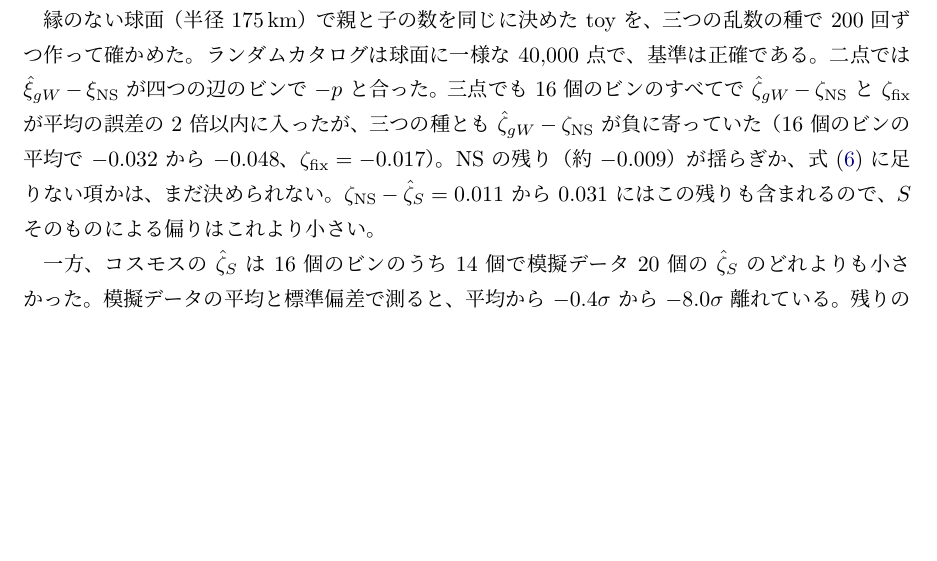
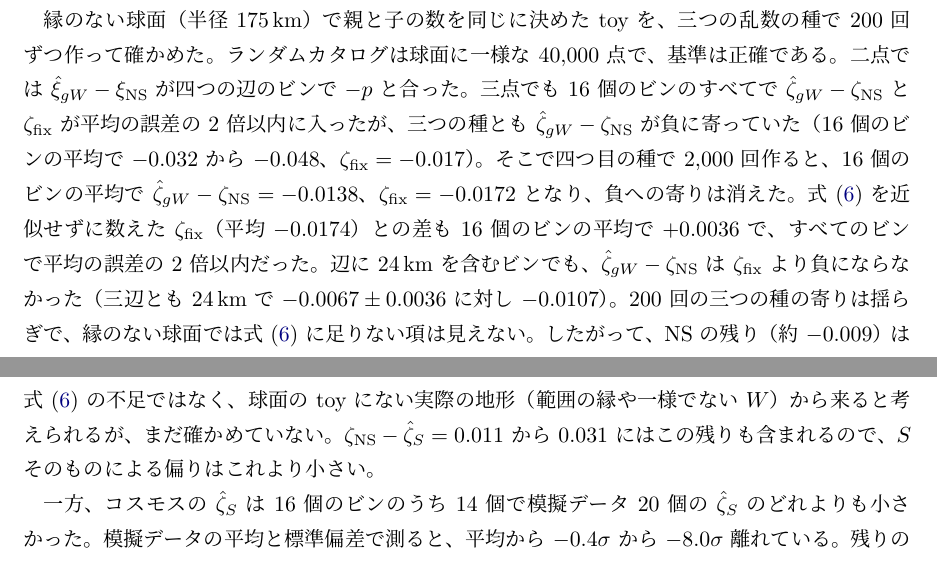
Before and after one commit to inuverse44/retail-cosmology, a LaTeX document (notes/retail-cosmology-beyond.tex): part of page 12 of 20 before the commit and two parts of pages 12 and 13 of 20 after it, the two joined at a grey line, cut so that both start at the same text, the shorter picture padded with empty space. The pictures show the PDF file notes/retail-cosmology-beyond.pdf that the author committed with the source.

Commit message:
docs(#94): sphere toy with 2000 runs shows no missing term in zeta_fix
Co-Authored-By: Claude Opus 5.5 <noreply@anthropic.com>
Claude-Session: https://claude.ai/code/session_019KkcGME5rnvnNTg3C5tiyA

```diff
--- a/notes/retail-cosmology-beyond.tex
+++ b/notes/retail-cosmology-beyond.tex
@@ -414,7 +414,11 @@ $N = 1{,}735$、$m = 14$ では $p = 0.0075$、$q_3/p = 0.0069$ で、16 個の
 ランダムカタログは球面に一様な $40{,}000$ 点で、基準は正確である。
 二点では $\hat\xi_{gW} - \xi_{\mathrm{NS}}$ が四つの辺のビンで $-p$ と合った。
 三点でも 16 個のビンのすべてで $\hat\zeta_{gW} - \zeta_{\mathrm{NS}}$ と $\zeta_{\mathrm{fix}}$ が平均の誤差の 2 倍以内に入ったが、三つの種とも $\hat\zeta_{gW} - \zeta_{\mathrm{NS}}$ が負に寄っていた（16 個のビンの平均で $-0.032$ から $-0.048$、$\zeta_{\mathrm{fix}} = -0.017$）。
-NS の残り（約 $-0.009$）が揺らぎか、式~\eqref{eq:zeta-fixed} に足りない項かは、まだ決められない。
+そこで四つ目の種で $2{,}000$ 回作ると、16 個のビンの平均で $\hat\zeta_{gW} - \zeta_{\mathrm{NS}} = -0.0138$、$\zeta_{\mathrm{fix}} = -0.0172$ となり、負への寄りは消えた。
+式~\eqref{eq:zeta-fixed} を近似せずに数えた $\zeta_{\mathrm{fix}}$（平均 $-0.0174$）との差も 16 個のビンの平均で $+0.0036$ で、すべてのビンで平均の誤差の 2 倍以内だった。
+辺に $24\,\mathrm{km}$ を含むビンでも、$\hat\zeta_{gW} - \zeta_{\mathrm{NS}}$ は $\zeta_{\mathrm{fix}}$ より負にならなかった（三辺とも $24\,\mathrm{km}$ で $-0.0067 \pm 0.0036$ に対し $-0.0107$）。
+200 回の三つの種の寄りは揺らぎで、縁のない球面では式~\eqref{eq:zeta-fixed} に足りない項は見えない。
+したがって、NS の残り（約 $-0.009$）は式~\eqref{eq:zeta-fixed} の不足ではなく、球面の toy にない実際の地形（範囲の縁や一様でない $W$）から来ると考えられるが、まだ確かめていない。
 $\zeta_{\mathrm{NS}} - \hat\zeta_S = 0.011$ から $0.031$ にはこの残りも含まれるので、$S$ そのものによる偏りはこれより小さい。
 
 一方、コスモスの $\hat\zeta_S$ は 16 個のビンのうち 14 個で模擬データ 20 個の $\hat\zeta_S$ のどれよりも小さかった。
@@ -663,7 +667,7 @@ $S$ が吸い込む大きさより小さい三角形（辺 $10\,\mathrm{km}$ 以
 ほかに、次の点が残っている。
 \begin{itemize}
   \item $\zeta_w$ の係数は、三角形の $w$ を三頂点の平均で代表させて求めた。小さな三角形の係数は、間引きを減らすたびに少しずつ下がっていた（三辺 $3\,\mathrm{km}$ で $0.025$ から $0.024$）。$A = 0.4$ で残る分（$f_{\mathrm{clip}}$ と高次の項）も確かめる。
-  \item NS の $\hat\zeta_{gW} - \zeta_{\mathrm{NS}}$ のうち $\zeta_{\mathrm{fix}}$（式~\eqref{eq:zeta-fixed}）で説明できない分（約 $-0.009$）。球面の toy の回数を増やして、$\zeta_{\mathrm{fix}}$ に足りない項があるかを決める。
+  \item NS の $\hat\zeta_{gW} - \zeta_{\mathrm{NS}}$ のうち $\zeta_{\mathrm{fix}}$（式~\eqref{eq:zeta-fixed}）で説明できない分（約 $-0.009$）。球面の toy（$2{,}000$ 回）では式に足りない項は見えなかったので、実際の地形（範囲の縁や一様でない $W$）を入れた toy で、この残りが出るかを確かめる。
   \item 実際の店で $w$ がどれだけ効くかは、店の本当の $W$ が幅 $50\,\mathrm{km}$ より細かい構造をどれだけ持つかによる。
   \item 模擬データも表~\ref{tab:vary-r} と同じ $R$ の並びで測り、$\hat\zeta_S$ の $R$ による動きを模型どうしで比べる。そのために、模擬データの $W$ を作る幅と、$\hat\zeta_S$ の $S$ の幅を分けて指定できるようにする。
   \item 誤差は模擬データのばらつきだけで見ている。jackknife の誤差はまだである。
```
Also changed, not shown: notes/retail-cosmology-beyond.pdf.
